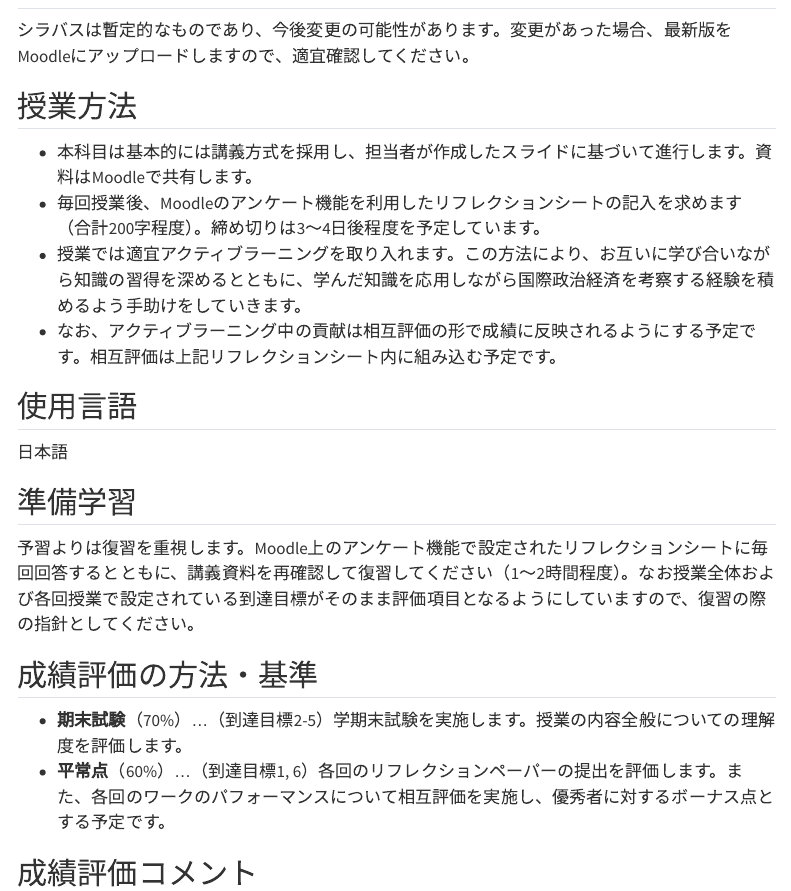
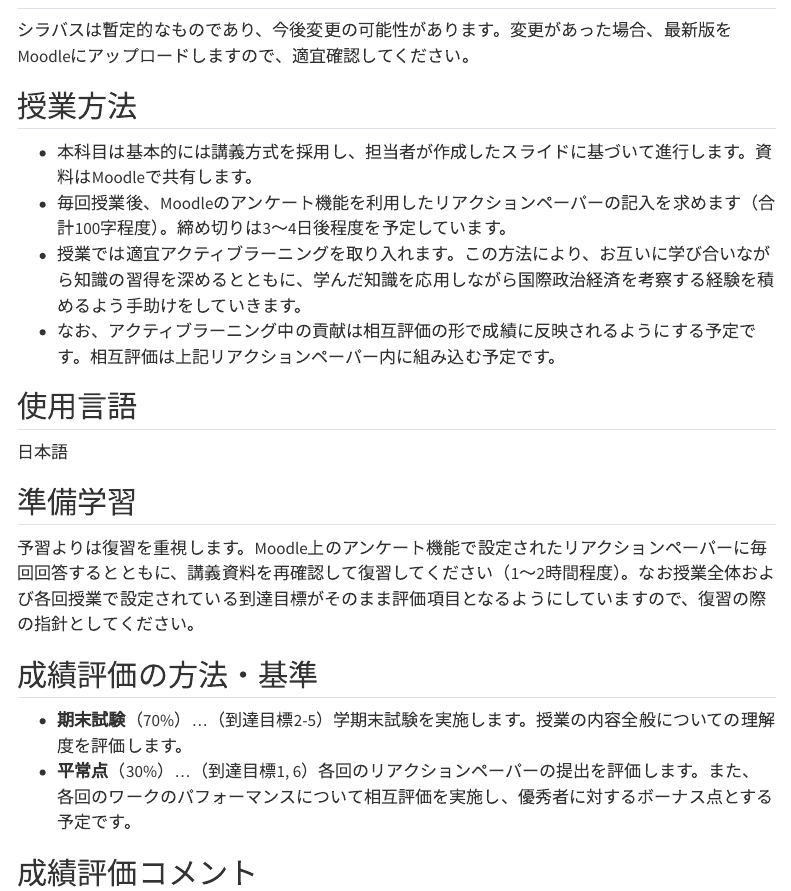
Before and after one commit to junpei-suzuki/IPE1-2026-Gakushuin, a Quarto document (00_syllabus.qmd): the page in a window 1100 px wide, from 1330 px down. Rendered offline with R 4.5, knitr and Pandoc in place of Quarto, with nearby package versions; menus at the side of the page are left out.

Commit message:
Updated the syllabus

```diff
--- a/00_syllabus.qmd
+++ b/00_syllabus.qmd
@@ -33,9 +33,9 @@ format: html
 ## 授業方法
 
 - 本科目は基本的には講義方式を採用し、担当者が作成したスライドに基づいて進行します。資料はMoodleで共有します。
-- 毎回授業後、Moodleのアンケート機能を利用したリフレクションシートの記入を求めます（合計200字程度）。締め切りは3〜4日後程度を予定しています。
+- 毎回授業後、Moodleのアンケート機能を利用したリアクションペーパーの記入を求めます（合計100字程度）。締め切りは3〜4日後程度を予定しています。
 - 授業では適宜アクティブラーニングを取り入れます。この方法により、お互いに学び合いながら知識の習得を深めるとともに、学んだ知識を応用しながら国際政治経済を考察する経験を積めるよう手助けをしていきます。
-- なお、アクティブラーニング中の貢献は相互評価の形で成績に反映されるようにする予定です。相互評価は上記リフレクションシート内に組み込む予定です。
+- なお、アクティブラーニング中の貢献は相互評価の形で成績に反映されるようにする予定です。相互評価は上記リアクションペーパー内に組み込む予定です。
 
 ## 使用言語
 
@@ -43,12 +43,12 @@ format: html
 
 ## 準備学習
 
-予習よりは復習を重視します。Moodle上のアンケート機能で設定されたリフレクションシートに毎回回答するとともに、講義資料を再確認して復習してください（1〜2時間程度）。なお授業全体および各回授業で設定されている到達目標がそのまま評価項目となるようにしていますので、復習の際の指針としてください。
+予習よりは復習を重視します。Moodle上のアンケート機能で設定されたリアクションペーパーに毎回回答するとともに、講義資料を再確認して復習してください（1〜2時間程度）。なお授業全体および各回授業で設定されている到達目標がそのまま評価項目となるようにしていますので、復習の際の指針としてください。
 
 ## 成績評価の方法・基準
 
 - **期末試験**（70%）…（到達目標2-5）学期末試験を実施します。授業の内容全般についての理解度を評価します。
-- **平常点**（60%）…（到達目標1, 6）各回のリフレクションペーパーの提出を評価します。また、各回のワークのパフォーマンスについて相互評価を実施し、優秀者に対するボーナス点とする予定です。
+- **平常点**（30%）…（到達目標1, 6）各回のリアクションペーパーの提出を評価します。また、各回のワークのパフォーマンスについて相互評価を実施し、優秀者に対するボーナス点とする予定です。
 
 ## 成績評価コメント
 
```
Also changed, not shown: .quarto/idx/00_syllabus.qmd.json, .quarto/idx/01_intro_slide.qmd.json, .quarto/idx/02_paradigm_slide.qmd.json, .quarto/idx/03_sovereign_slide.qmd.json, .quarto/idx/04_pax_britannica_slide.qmd.json, docs/search.json, 00_syllabus.qmd (2 more changed lines), 2 other files.
